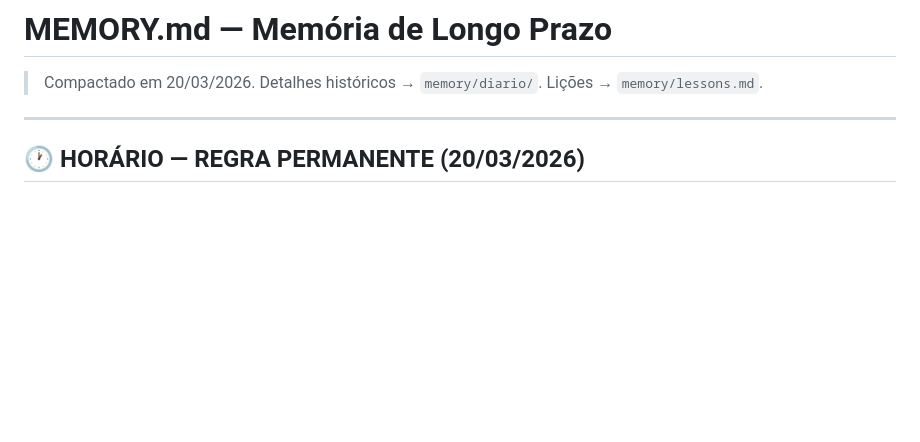
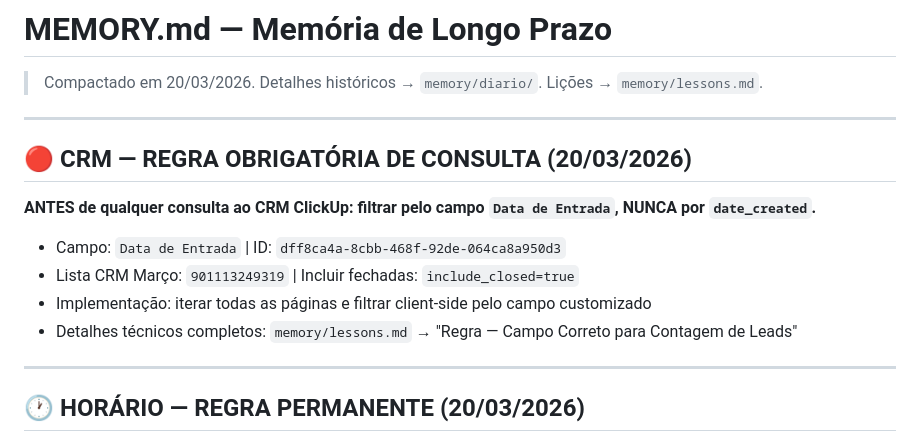
Before and after one commit to henriqueaugusto-ha/Henry.ia, a Markdown page: MEMORY.md, the part around the change. Drawn GitHub-style; blank space fills up the shorter version.

Commit message:
MEMORY.md: regra obrigatória CRM — campo Data de Entrada, nunca date_created

```diff
--- a/MEMORY.md
+++ b/MEMORY.md
@@ -1,5 +1,14 @@
 # MEMORY.md — Memória de Longo Prazo
 > Compactado em 20/03/2026. Detalhes históricos → `memory/diario/`. Lições → `memory/lessons.md`.
+
+---
+
+## 🔴 CRM — REGRA OBRIGATÓRIA DE CONSULTA (20/03/2026)
+**ANTES de qualquer consulta ao CRM ClickUp: filtrar pelo campo `Data de Entrada`, NUNCA por `date_created`.**
+- Campo: `Data de Entrada` | ID: `dff8ca4a-8cbb-468f-92de-064ca8a950d3`
+- Lista CRM Março: `901113249319` | Incluir fechadas: `include_closed=true`
+- Implementação: iterar todas as páginas e filtrar client-side pelo campo customizado
+- Detalhes técnicos completos: `memory/lessons.md` → "Regra — Campo Correto para Contagem de Leads"
 
 ---
 
```
